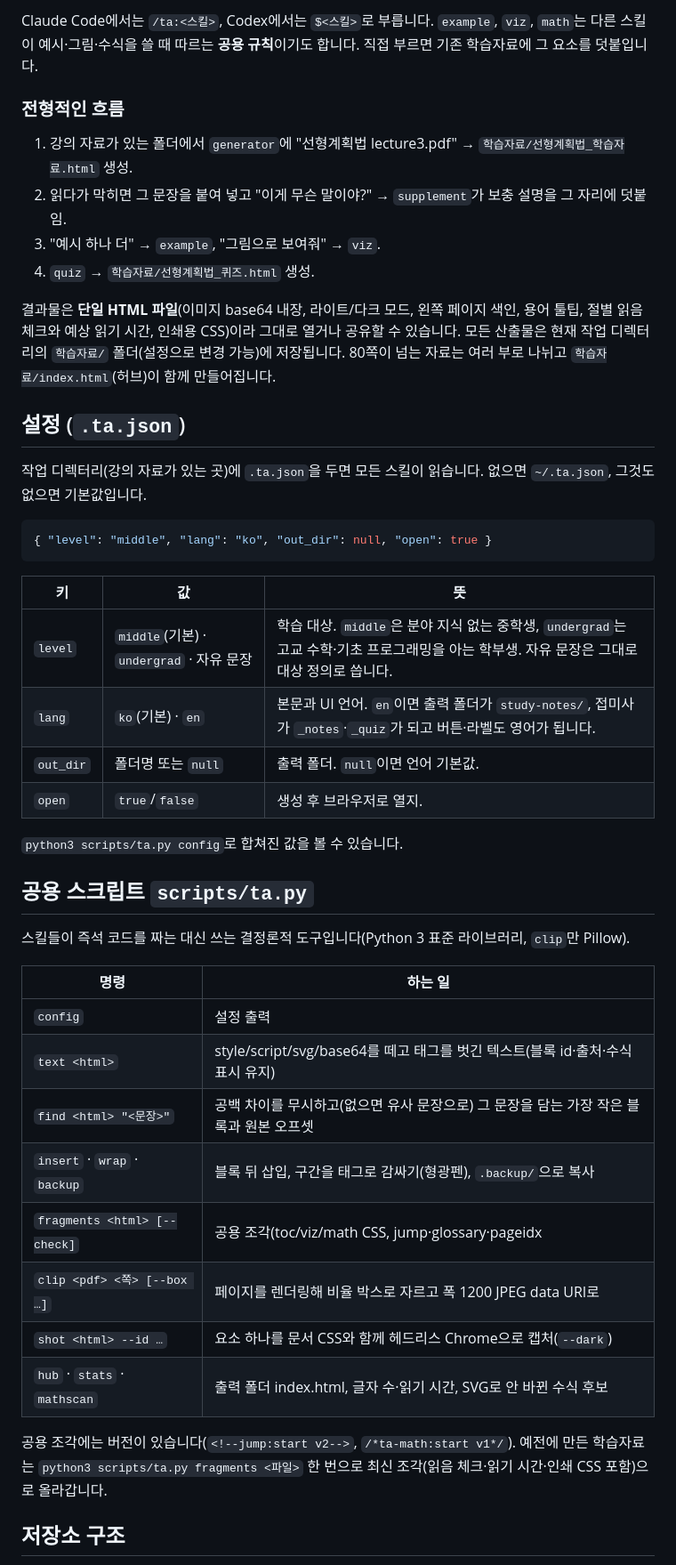
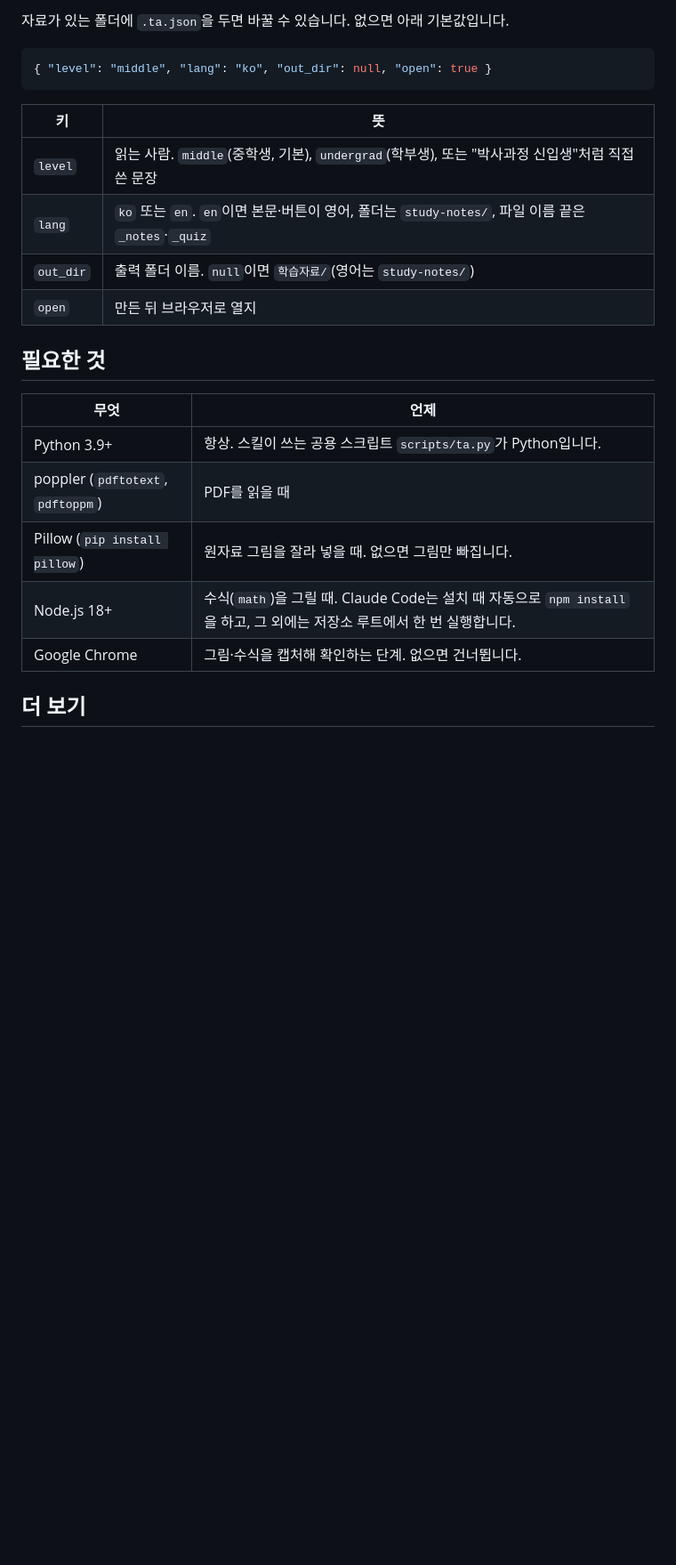
Before and after one commit to KangGwonJae/ta-plugin, a Markdown page: README.md, the part around one of its changes. Shown at 89% size. Drawn GitHub-style; blank space fills up the shorter version.

````diff
--- a/README.md
+++ b/README.md
@@ -61,48 +75,26 @@ SKILL.md가 공용 스크립트를 `../../scripts/ta.py`로 찾으므로 `script
 
-Claude Code에서는 `/ta:<스킬>`, Codex에서는 `$<스킬>`로 부릅니다. `example`, `viz`, `math`는 다른 스킬이 예시·그림·수식을 쓸 때 따르는 **공용 규칙**이기도 합니다. 직접 부르면 기존 학습자료에 그 요소를 덧붙입니다.
-
-### 전형적인 흐름
-
-1. 강의 자료가 있는 폴더에서 `generator`에 "선형계획법 lecture3.pdf" → `학습자료/선형계획법_학습자료.html` 생성.
-2. 읽다가 막히면 그 문장을 붙여 넣고 "이게 무슨 말이야?" → `supplement`가 보충 설명을 그 자리에 덧붙임.
-3. "예시 하나 더" → `example`, "그림으로 보여줘" → `viz`.
-4. `quiz` → `학습자료/선형계획법_퀴즈.html` 생성.
-
-결과물은 **단일 HTML 파일**(이미지 base64 내장, 라이트/다크 모드, 왼쪽 페이지 색인, 용어 툴팁, 절별 읽음 체크와 예상 읽기 시간, 인쇄용 CSS)이라 그대로 열거나 공유할 수 있습니다. 모든 산출물은 현재 작업 디렉터리의 `학습자료/` 폴더(설정으로 변경 가능)에 저장됩니다. 80쪽이 넘는 자료는 여러 부로 나뉘고 `학습자료/index.html`(허브)이 함께 만들어집니다.
-
-## 설정 (`.ta.json`)
-
-작업 디렉터리(강의 자료가 있는 곳)에 `.ta.json`을 두면 모든 스킬이 읽습니다. 없으면 `~/.ta.json`, 그것도 없으면 기본값입니다.
+자료가 있는 폴더에 `.ta.json`을 두면 바꿀 수 있습니다. 없으면 아래 기본값입니다.
 
 ```json
 { "level": "middle", "lang": "ko", "out_dir": null, "open": true }
 ```
 
-| 키 | 값 | 뜻 |
-|---|---|---|
-| `level` | `middle`(기본) · `undergrad` · 자유 문장 | 학습 대상. `middle`은 분야 지식 없는 중학생, `undergrad`는 고교 수학·기초 프로그래밍을 아는 학부생. 자유 문장은 그대로 대상 정의로 씁니다. |
-| `lang` | `ko`(기본) · `en` | 본문과 UI 언어. `en`이면 출력 폴더가 `study-notes/`, 접미사가 `_notes`·`_quiz`가 되고 버튼·라벨도 영어가 됩니다. |
-| `out_dir` | 폴더명 또는 `null` | 출력 폴더. `null`이면 언어 기본값. |
-| `open` | `true`/`false` | 생성 후 브라우저로 열지. |
+| 키 | 뜻 |
+|---|---|
+| `level` | 읽는 사람. `middle`(중학생, 기본), `undergrad`(학부생), 또는 "박사과정 신입생"처럼 직접 쓴 문장 |
+| `lang` | `ko` 또는 `en`. `en`이면 본문·버튼이 영어, 폴더는 `study-notes/`, 파일 이름 끝은 `_notes`·`_quiz` |
+| `out_dir` | 출력 폴더 이름. `null`이면 `학습자료/`(영어는 `study-notes/`) |
+| `open` | 만든 뒤 브라우저로 열지 |
 
-`python3 scripts/ta.py config`로 합쳐진 값을 볼 수 있습니다.
+## 필요한 것
 
-## 공용 스크립트 `scripts/ta.py`
+| 무엇 | 언제 |
+|---|---|
+| Python 3.9+ | 항상. 스킬이 쓰는 공용 스크립트 `scripts/ta.py`가 Python입니다. |
+| poppler (`pdftotext`, `pdftoppm`) | PDF를 읽을 때 |
+| Pillow (`pip install pillow`) | 원자료 그림을 잘라 넣을 때. 없으면 그림만 빠집니다. |
+| Node.js 18+ | 수식(`math`)을 그릴 때. Claude Code는 설치 때 자동으로 `npm install`을 하고, 그 외에는 저장소 루트에서 한 번 실행합니다. |
+| Google Chrome | 그림·수식을 캡처해 확인하는 단계. 없으면 건너뜁니다. |
 
-스킬들이 즉석 코드를 짜는 대신 쓰는 결정론적 도구입니다(Python 3 표준 라이브러리, `clip`만 Pillow).
+## 더 보기
 
-| 명령 | 하는 일 |
-|---|---|
-| `config` | 설정 출력 |
-| `text <html>` | style/script/svg/base64를 떼고 태그를 벗긴 텍스트(블록 id·출처·수식 표시 유지) |
-| `find <html> "<문장>"` | 공백 차이를 무시하고(없으면 유사 문장으로) 그 문장을 담는 가장 작은 블록과 원본 오프셋 |
-| `insert` · `wrap` · `backup` | 블록 뒤 삽입, 구간을 태그로 감싸기(형광펜), `.backup/`으로 복사 |
-| `fragments <html> [--check]` | 공용 조각(toc/viz/math CSS, jump·glossary·pageidx|tocidx·reader)을 넣거나 구버전을 교체 |
-| `clip <pdf> <쪽> [--box …]` | 페이지를 렌더링해 비율 박스로 자르고 폭 1200 JPEG data URI로 |
-| `shot <html> --id …` | 요소 하나를 문서 CSS와 함께 헤드리스 Chrome으로 캡처(`--dark`) |
-| `hub` · `stats` · `mathscan` | 출력 폴더 index.html, 글자 수·읽기 시간, SVG로 안 바뀐 수식 후보 |
-
-공용 조각에는 버전이 있습니다(`<!--jump:start v2-->`, `/*ta-math:start v1*/`). 예전에 만든 학습자료는 `python3 scripts/ta.py fragments <파일>` 한 번으로 최신 조각(읽음 체크·읽기 시간·인쇄 CSS 포함)으로 올라갑니다.
-
-## 저장소 구조
-
````
Also changed, not shown: other parts of README.md (+47 -67 lines), docs/development.md (added, +93 -0 lines).
